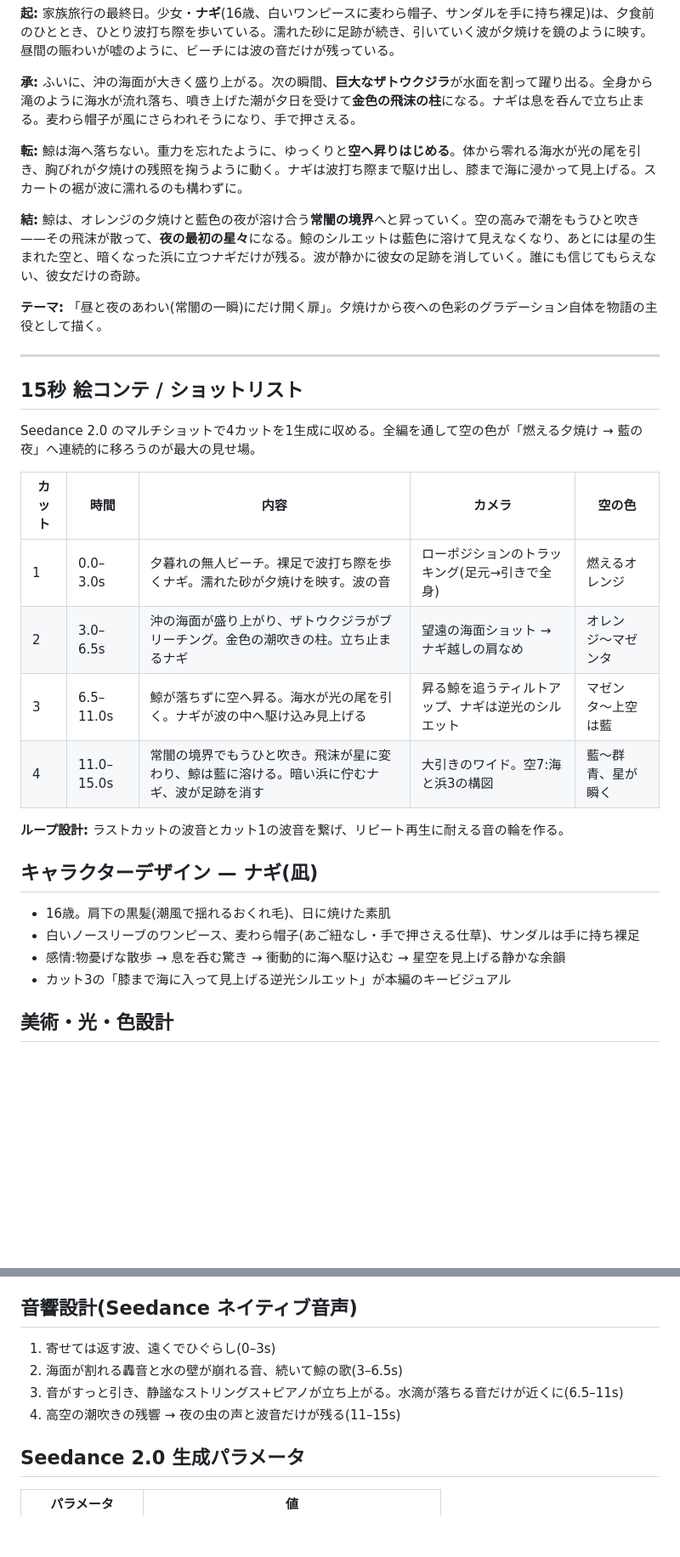
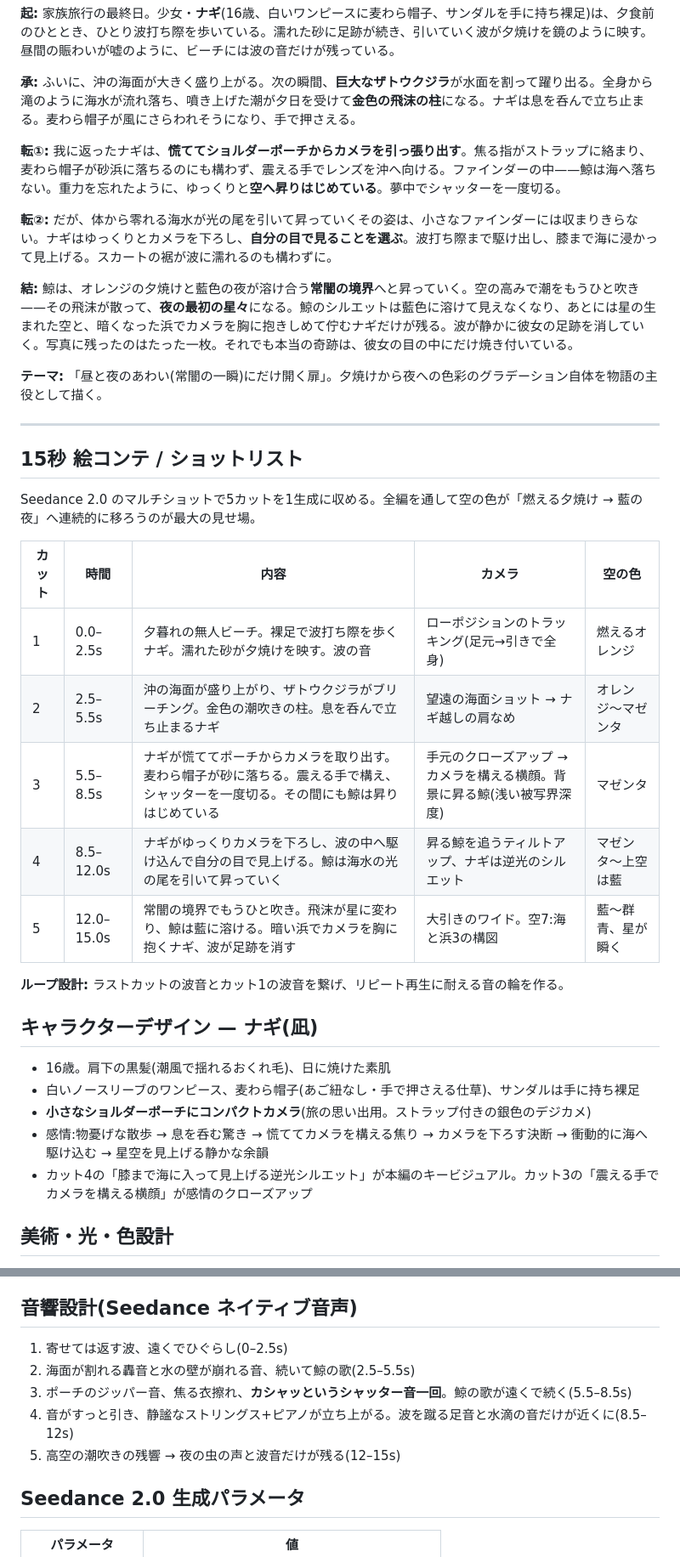
Before and after one commit to iuchi392750-stack/rakuen, a Markdown page: seedance/okinawa_whale_plot.md, 2 parts joined by grey strips. Shown at 85% size. Drawn GitHub-style; blank space fills up the shorter version.

Commit message:
Add camera scene: Nagi hurriedly tries to photograph the ascending whale
Co-Authored-By: Claude Fable 5 <noreply@anthropic.com>
Claude-Session: https://claude.ai/code/session_01WNJ5Y9GELqjGxErfKBRdxJ

```diff
--- a/seedance/okinawa_whale_plot.md
+++ b/seedance/okinawa_whale_plot.md
@@ -19,9 +19,11 @@ Seedance 2.0 用ショートフィルム企画・改訂版(15秒 / X公開向け
 
 **承:** ふいに、沖の海面が大きく盛り上がる。次の瞬間、**巨大なザトウクジラ**が水面を割って躍り出る。全身から滝のように海水が流れ落ち、噴き上げた潮が夕日を受けて**金色の飛沫の柱**になる。ナギは息を呑んで立ち止まる。麦わら帽子が風にさらわれそうになり、手で押さえる。
 
-**転:** 鯨は海へ落ちない。重力を忘れたように、ゆっくりと**空へ昇りはじめる**。体から零れる海水が光の尾を引き、胸びれが夕焼けの残照を掬うように動く。ナギは波打ち際まで駆け出し、膝まで海に浸かって見上げる。スカートの裾が波に濡れるのも構わずに。
+**転①:** 我に返ったナギは、**慌ててショルダーポーチからカメラを引っ張り出す**。焦る指がストラップに絡まり、麦わら帽子が砂浜に落ちるのにも構わず、震える手でレンズを沖へ向ける。ファインダーの中——鯨は海へ落ちない。重力を忘れたように、ゆっくりと**空へ昇りはじめている**。夢中でシャッターを一度切る。
 
-**結:** 鯨は、オレンジの夕焼けと藍色の夜が溶け合う**常闇の境界**へと昇っていく。空の高みで潮をもうひと吹き——その飛沫が散って、**夜の最初の星々**になる。鯨のシルエットは藍色に溶けて見えなくなり、あとには星の生まれた空と、暗くなった浜に立つナギだけが残る。波が静かに彼女の足跡を消していく。誰にも信じてもらえない、彼女だけの奇跡。
+**転②:** だが、体から零れる海水が光の尾を引いて昇っていくその姿は、小さなファインダーには収まりきらない。ナギはゆっくりとカメラを下ろし、**自分の目で見ることを選ぶ**。波打ち際まで駆け出し、膝まで海に浸かって見上げる。スカートの裾が波に濡れるのも構わずに。
+
+**結:** 鯨は、オレンジの夕焼けと藍色の夜が溶け合う**常闇の境界**へと昇っていく。空の高みで潮をもうひと吹き——その飛沫が散って、**夜の最初の星々**になる。鯨のシルエットは藍色に溶けて見えなくなり、あとには星の生まれた空と、暗くなった浜でカメラを胸に抱きしめて佇むナギだけが残る。波が静かに彼女の足跡を消していく。写真に残ったのはたった一枚。それでも本当の奇跡は、彼女の目の中にだけ焼き付いている。
 
 **テーマ:** 「昼と夜のあわい(常闇の一瞬)にだけ開く扉」。夕焼けから夜への色彩のグラデーション自体を物語の主役として描く。
 
@@ -29,14 +31,15 @@ Seedance 2.0 用ショートフィルム企画・改訂版(15秒 / X公開向け
 
 ## 15秒 絵コンテ / ショットリスト
 
-Seedance 2.0 のマルチショットで4カットを1生成に収める。全編を通して空の色が「燃える夕焼け → 藍の夜」へ連続的に移ろうのが最大の見せ場。
+Seedance 2.0 のマルチショットで5カットを1生成に収める。全編を通して空の色が「燃える夕焼け → 藍の夜」へ連続的に移ろうのが最大の見せ場。
 
 | カット | 時間 | 内容 | カメラ | 空の色 |
 |---|---|---|---|---|
-| 1 | 0.0–3.0s | 夕暮れの無人ビーチ。裸足で波打ち際を歩くナギ。濡れた砂が夕焼けを映す。波の音 | ローポジションのトラッキング(足元→引きで全身) | 燃えるオレンジ |
-| 2 | 3.0–6.5s | 沖の海面が盛り上がり、ザトウクジラがブリーチング。金色の潮吹きの柱。立ち止まるナギ | 望遠の海面ショット → ナギ越しの肩なめ | オレンジ〜マゼンタ |
-| 3 | 6.5–11.0s | 鯨が落ちずに空へ昇る。海水が光の尾を引く。ナギが波の中へ駆け込み見上げる | 昇る鯨を追うティルトアップ、ナギは逆光のシルエット | マゼンタ〜上空は藍 |
-| 4 | 11.0–15.0s | 常闇の境界でもうひと吹き。飛沫が星に変わり、鯨は藍に溶ける。暗い浜に佇むナギ、波が足跡を消す | 大引きのワイド。空7:海と浜3の構図 | 藍〜群青、星が瞬く |
+| 1 | 0.0–2.5s | 夕暮れの無人ビーチ。裸足で波打ち際を歩くナギ。濡れた砂が夕焼けを映す。波の音 | ローポジションのトラッキング(足元→引きで全身) | 燃えるオレンジ |
+| 2 | 2.5–5.5s | 沖の海面が盛り上がり、ザトウクジラがブリーチング。金色の潮吹きの柱。息を呑んで立ち止まるナギ | 望遠の海面ショット → ナギ越しの肩なめ | オレンジ〜マゼンタ |
+| 3 | 5.5–8.5s | ナギが慌ててポーチからカメラを取り出す。麦わら帽子が砂に落ちる。震える手で構え、シャッターを一度切る。その間にも鯨は昇りはじめている | 手元のクローズアップ → カメラを構える横顔。背景に昇る鯨(浅い被写界深度) | マゼンタ |
+| 4 | 8.5–12.0s | ナギがゆっくりカメラを下ろし、波の中へ駆け込んで自分の目で見上げる。鯨は海水の光の尾を引いて昇っていく | 昇る鯨を追うティルトアップ、ナギは逆光のシルエット | マゼンタ〜上空は藍 |
+| 5 | 12.0–15.0s | 常闇の境界でもうひと吹き。飛沫が星に変わり、鯨は藍に溶ける。暗い浜でカメラを胸に抱くナギ、波が足跡を消す | 大引きのワイド。空7:海と浜3の構図 | 藍〜群青、星が瞬く |
 
 **ループ設計:** ラストカットの波音とカット1の波音を繋げ、リピート再生に耐える音の輪を作る。
 
@@ -44,8 +47,9 @@ Seedance 2.0 のマルチショットで4カットを1生成に収める。全
 
 - 16歳。肩下の黒髪(潮風で揺れるおくれ毛)、日に焼けた素肌
 - 白いノースリーブのワンピース、麦わら帽子(あご紐なし・手で押さえる仕草)、サンダルは手に持ち裸足
-- 感情:物憂げな散歩 → 息を呑む驚き → 衝動的に海へ駆け込む → 星空を見上げる静かな余韻
-- カット3の「膝まで海に入って見上げる逆光シルエット」が本編のキービジュアル
+- **小さなショルダーポーチにコンパクトカメラ**(旅の思い出用。ストラップ付きの銀色のデジカメ)
+- 感情:物憂げな散歩 → 息を呑む驚き → 慌ててカメラを構える焦り → カメラを下ろす決断 → 衝動的に海へ駆け込む → 星空を見上げる静かな余韻
+- カット4の「膝まで海に入って見上げる逆光シルエット」が本編のキービジュアル。カット3の「震える手でカメラを構える横顔」が感情のクローズアップ
 
 ## 美術・光・色設計
 
@@ -57,10 +61,11 @@ Seedance 2.0 のマルチショットで4カットを1生成に収める。全
 
 ## 音響設計(Seedance ネイティブ音声)
 
-1. 寄せては返す波、遠くでひぐらし(0–3s)
-2. 海面が割れる轟音と水の壁が崩れる音、続いて鯨の歌(3–6.5s)
-3. 音がすっと引き、静謐なストリングス+ピアノが立ち上がる。水滴が落ちる音だけが近くに(6.5–11s)
-4. 高空の潮吹きの残響 → 夜の虫の声と波音だけが残る(11–15s)
+1. 寄せては返す波、遠くでひぐらし(0–2.5s)
+2. 海面が割れる轟音と水の壁が崩れる音、続いて鯨の歌(2.5–5.5s)
+3. ポーチのジッパー音、焦る衣擦れ、**カシャッというシャッター音一回**。鯨の歌が遠くで続く(5.5–8.5s)
+4. 音がすっと引き、静謐なストリングス+ピアノが立ち上がる。波を蹴る足音と水滴の音だけが近くに(8.5–12s)
+5. 高空の潮吹きの残響 → 夜の虫の声と波音だけが残る(12–15s)
 
 ## Seedance 2.0 生成パラメータ
 
```
Also changed, not shown: other parts of seedance/okinawa_whale_plot.md (+16 -3 lines).
